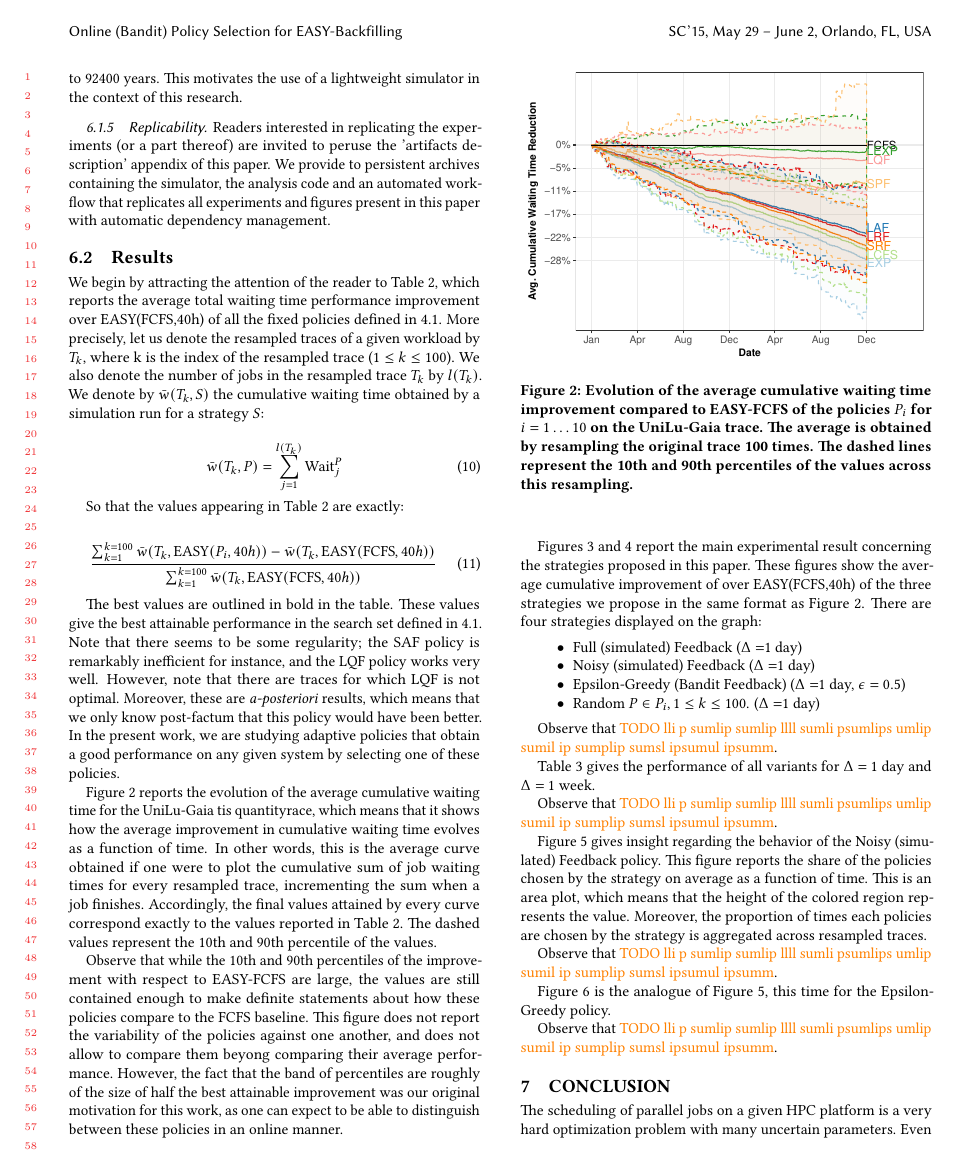
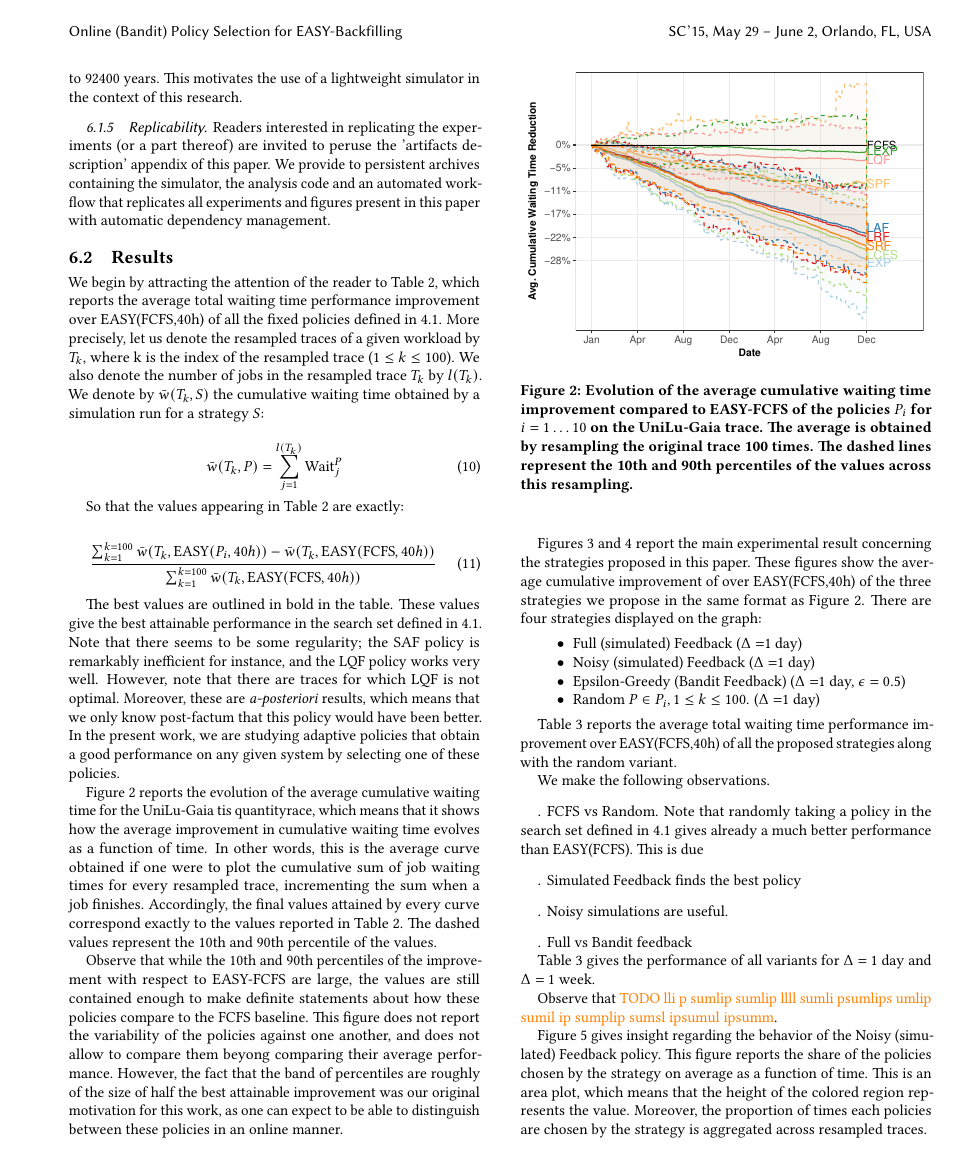
Before and after one commit to obps/obps, a LaTeX paper (paper/src/paper.tex): page 7 of 13. Compiled offline with pdfLaTeX.

Commit message:
advance paper

```diff
--- a/paper/src/paper.tex
+++ b/paper/src/paper.tex
@@ -1,4 +1,4 @@
-\documentclass[sigconf,review,anonymous]{acmart}
+\documentclass[sigconf,anonymous]{acmart}
 \setcopyright{rightsretained}
 
 \usepackage{listings}
@@ -960,7 +960,23 @@ strategies displayed on the graph:
   \item Random $P \in P_i, 1 \le k \le 100$. ($\Delta=$1 day)
 \end{itemize}
 
-Observe that \textcolor{orange}{TODO lli  p sumlip sumlip llll sumli psumlips umlip sumil ip sumplip sumsl  ipsumul   ipsumm}.
+Table~\ref{tab:strat} reports the average total waiting time performance
+improvement over EASY(FCFS,40h) of all the proposed strategies along with the
+random variant.
+
+We make the following observations.
+
+\paragraph
+\textbf{FCFS vs Random.} Note that randomly taking a policy in the search
+set defined in ~\ref{subsec:policies} gives already a much better performance
+than EASY(FCFS). This is due
+
+\paragraph
+\textbf{Simulated Feedback finds the best policy}
+\paragraph
+\textbf{Noisy simulations are useful.}
+\paragraph
+\textbf{Full vs Bandit feedback}
 
 \begin{table*}[]
   \centering
```
